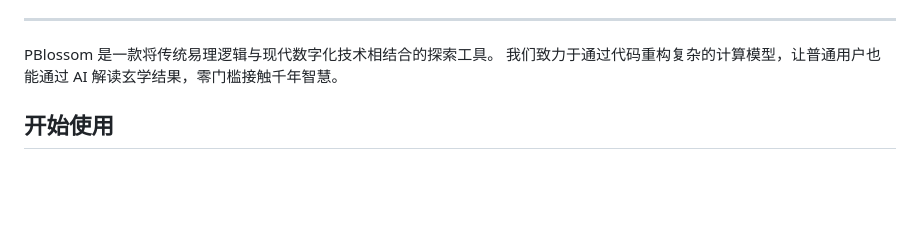
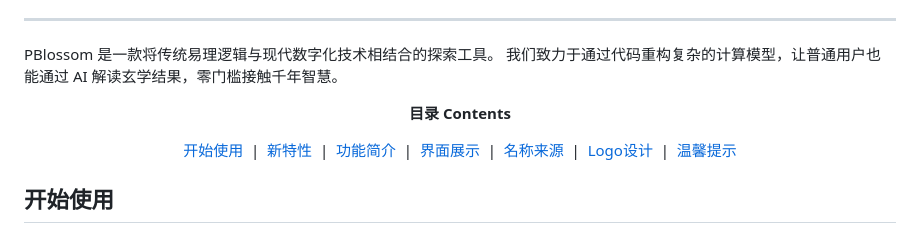
Before and after one commit to WJSGZZ/PBlossom, a Markdown page: README.md, the part around the change. Drawn GitHub-style; blank space fills up the shorter version.

```diff
--- a/README.md
+++ b/README.md
@@ -19,6 +19,21 @@
 <p>
 PBlossom 是一款将传统易理逻辑与现代数字化技术相结合的探索工具。
 我们致力于通过代码重构复杂的计算模型，让普通用户也能通过 AI 解读玄学结果，零门槛接触千年智慧。
+</p>
+
+<!-- 目录 -->
+<p align="center">
+  <strong>目录 Contents</strong>
+</p>
+
+<p align="center">
+  <a href="#开始使用">开始使用</a> &nbsp;|&nbsp;
+  <a href="#新特性">新特性</a> &nbsp;|&nbsp;
+  <a href="#功能简介">功能简介</a> &nbsp;|&nbsp;
+  <a href="#界面展示">界面展示</a> &nbsp;|&nbsp;
+  <a href="#名称来源">名称来源</a> &nbsp;|&nbsp;
+  <a href="#logo设计">Logo设计</a> &nbsp;|&nbsp;
+  <a href="#温馨提示">温馨提示</a>
 </p>
 
 ## 开始使用
```
